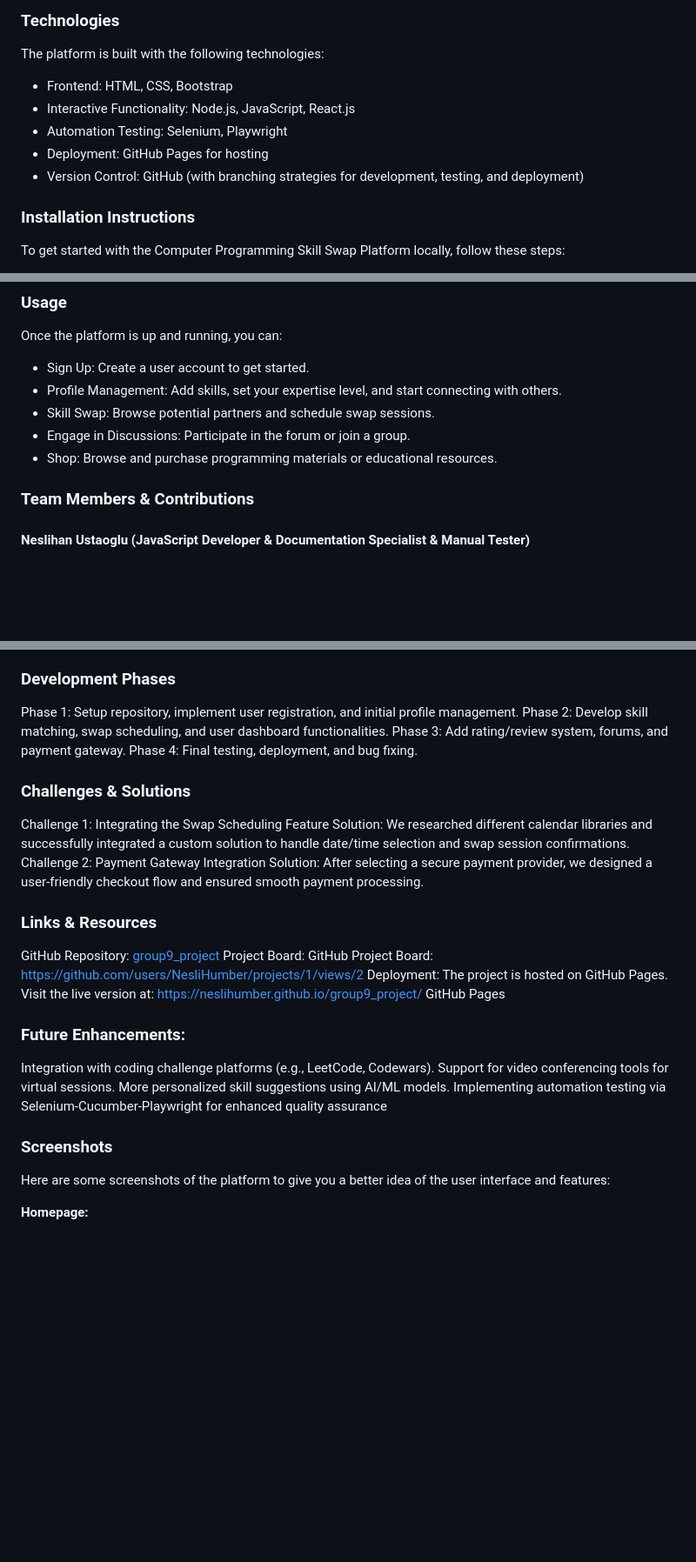
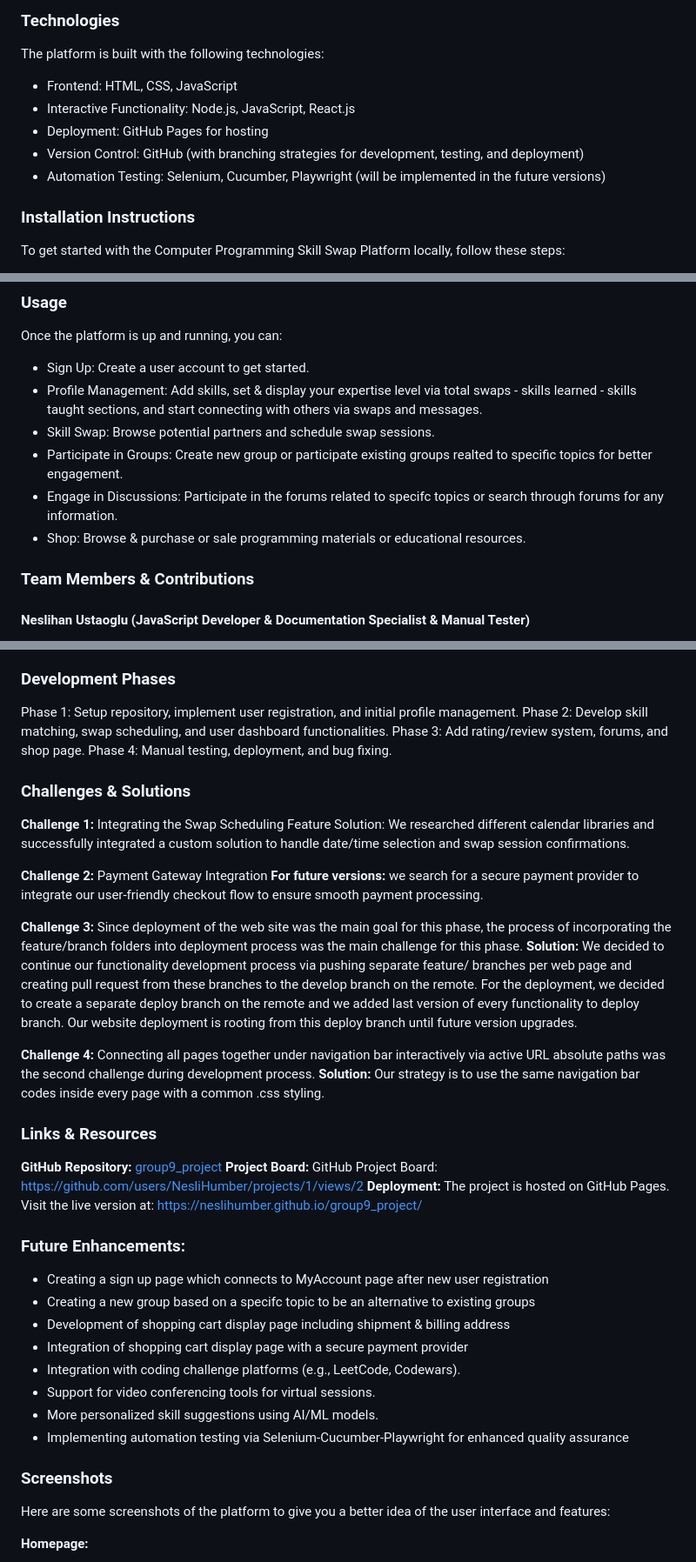
Before and after one commit to NesliHumber/group9_project, a Markdown page: README.md, 3 parts joined by grey strips. Shown at 87% size. Rendered like a GitHub page; blank space fills up the shorter version.

```diff
--- a/README.md
+++ b/README.md
@@ -48,11 +48,11 @@ The Computer Programming Skill Swap Platform aims to solve the problem of findin
 
 The platform is built with the following technologies:
 
-- Frontend: HTML, CSS, Bootstrap
+- Frontend: HTML, CSS, JavaScript
 - Interactive Functionality: Node.js, JavaScript, React.js
-- Automation Testing: Selenium, Playwright
 - Deployment: GitHub Pages for hosting
 - Version Control: GitHub (with branching strategies for development, testing, and deployment)
+- Automation Testing: Selenium, Cucumber, Playwright (will be implemented in the future versions)
 
 ### Installation Instructions
 
@@ -72,10 +72,11 @@ GitHub Pages Live URL: https://neslihumber.github.io/group9_project/
 Once the platform is up and running, you can:
 
 - Sign Up: Create a user account to get started.
-- Profile Management: Add skills, set your expertise level, and start connecting with others.
+- Profile Management: Add skills, set & display your expertise level via total swaps - skills learned - skills taught sections, and start connecting with others via swaps and messages.
 - Skill Swap: Browse potential partners and schedule swap sessions.
-- Engage in Discussions: Participate in the forum or join a group.
-- Shop: Browse and purchase programming materials or educational resources.
+- Participate in Groups: Create new group or participate existing groups realted to specific topics for better engagement.
+- Engage in Discussions: Participate in the forums related to specifc topics or search through forums for any information.
+- Shop: Browse & purchase or sale programming materials or educational resources.
 
 ### Team Members & Contributions
 
@@ -158,34 +159,44 @@ Project Board Link: https://github.com/users/NesliHumber/projects/1/views/2
 
 Phase 1: Setup repository, implement user registration, and initial profile management.
 Phase 2: Develop skill matching, swap scheduling, and user dashboard functionalities.
-Phase 3: Add rating/review system, forums, and payment gateway.
-Phase 4: Final testing, deployment, and bug fixing.
+Phase 3: Add rating/review system, forums, and shop page.
+Phase 4: Manual testing, deployment, and bug fixing.
 
 ### Challenges & Solutions
 
-Challenge 1: Integrating the Swap Scheduling Feature
+**Challenge 1:** Integrating the Swap Scheduling Feature
 Solution: We researched different calendar libraries and successfully integrated a custom solution to handle date/time selection and swap session confirmations.
-Challenge 2: Payment Gateway Integration
-Solution: After selecting a secure payment provider, we designed a user-friendly checkout flow and ensured smooth payment processing.
+
+**Challenge 2:** Payment Gateway Integration
+**For future versions:** we search for a secure payment provider to integrate our user-friendly checkout flow to ensure smooth payment processing.
+
+**Challenge 3:** Since deployment of the web site was the main goal for this phase, the process of incorporating the feature/branch folders into deployment process was the main challenge for this phase.
+**Solution:** We decided to continue our functionality development process via pushing separate feature/<feature-name> branches per web page and creating pull request from these branches to the develop branch on the remote. For the deployment, we decided to create a separate deploy branch on the remote and we added last version of every functionality to deploy branch. Our website deployment is rooting from this deploy branch until future version upgrades.
+
+**Challenge 4:** Connecting all pages together under navigation bar interactively via active URL absolute paths was the second challenge during development process.
+**Solution:** Our strategy is to use the same navigation bar codes inside every page with a common .css styling.
 
 ### Links & Resources
 
-GitHub Repository: [group9_project](https://github.com/NesliHumber/group9_project.git)
-Project Board: GitHub Project Board: https://github.com/users/NesliHumber/projects/1/views/2
-Deployment: The project is hosted on GitHub Pages. Visit the live version at: https://neslihumber.github.io/group9_project/
-GitHub Pages
+**GitHub Repository:** [group9_project](https://github.com/NesliHumber/group9_project.git)
+**Project Board:** GitHub Project Board: https://github.com/users/NesliHumber/projects/1/views/2
+**Deployment:** The project is hosted on GitHub Pages. Visit the live version at: [https://neslihumber.github.io/group9_project/](https://neslihumber.github.io/group9_project/)
+
 
 ### Future Enhancements:
 
-Integration with coding challenge platforms (e.g., LeetCode, Codewars).
-Support for video conferencing tools for virtual sessions.
-More personalized skill suggestions using AI/ML models.
-Implementing automation testing via Selenium-Cucumber-Playwright for enhanced quality assurance
+- Creating a sign up page which connects to MyAccount page after new user registration
+- Creating a new group based on a specifc topic to be an alternative to existing groups
+- Development of shopping cart display page including shipment & billing address
+- Integration of shopping cart display page with a secure payment provider
+- Integration with coding challenge platforms (e.g., LeetCode, Codewars).
+- Support for video conferencing tools for virtual sessions.
+- More personalized skill suggestions using AI/ML models.
+- Implementing automation testing via Selenium-Cucumber-Playwright for enhanced quality assurance
 
 ### Screenshots
 
 Here are some screenshots of the platform to give you a better idea of the user interface and features:
-
 
 **Homepage:**
 
```
